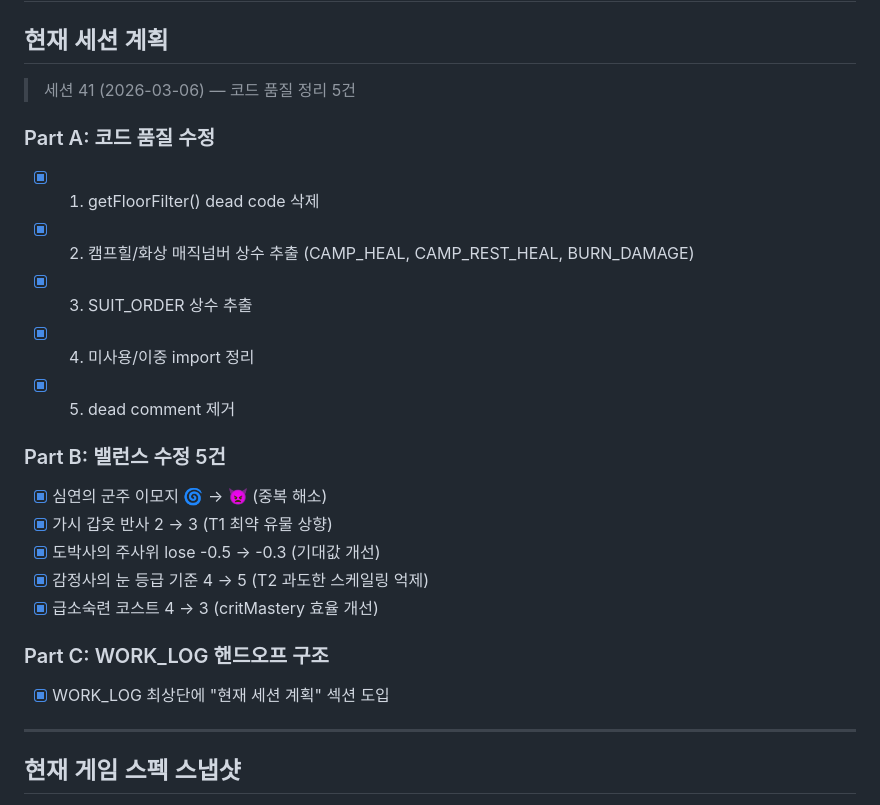
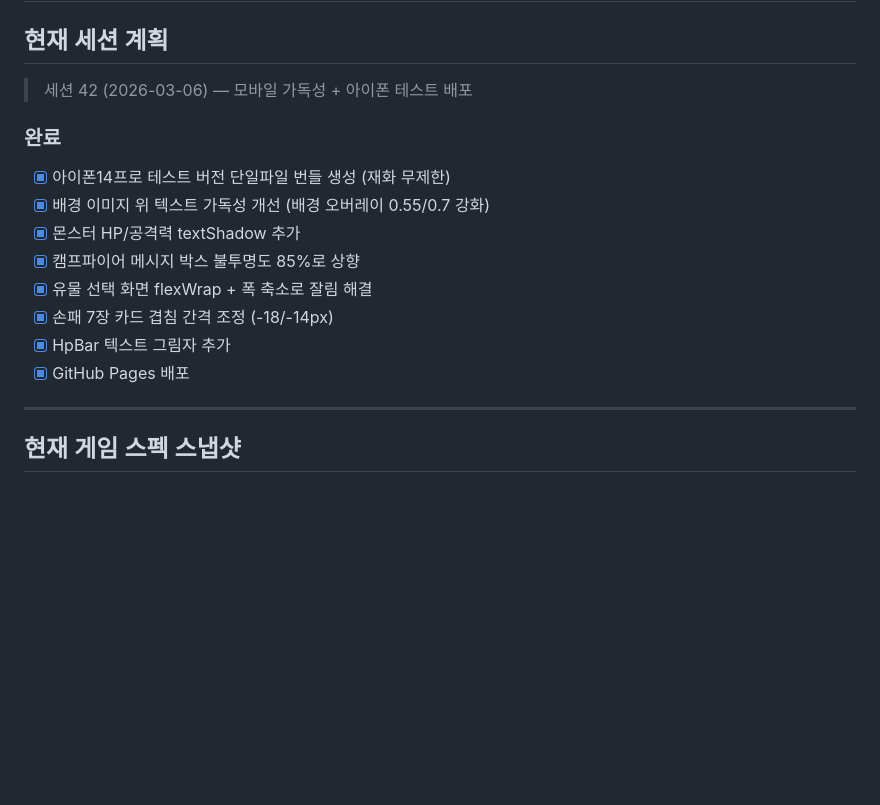
Before and after one commit to kipkip-kim/dungeonhand, a Markdown page: WORK_LOG.md, the part around one of its changes. Drawn GitHub-style; blank space fills up the shorter version.

Commit message:
세션42: WORK_LOG 스냅샷 갱신 + 세션 계획 업데이트

```diff
--- a/WORK_LOG.md
+++ b/WORK_LOG.md
@@ -1,24 +1,17 @@
 # WORK_LOG
 
 ## 현재 세션 계획
-> 세션 41 (2026-03-06) — 코드 품질 정리 5건
+> 세션 42 (2026-03-06) — 모바일 가독성 + 아이폰 테스트 배포
 
-### Part A: 코드 품질 수정
-- [x] 1. getFloorFilter() dead code 삭제
-- [x] 2. 캠프힐/화상 매직넘버 상수 추출 (CAMP_HEAL, CAMP_REST_HEAL, BURN_DAMAGE)
-- [x] 3. SUIT_ORDER 상수 추출
-- [x] 4. 미사용/이중 import 정리
-- [x] 5. dead comment 제거
-
-### Part B: 밸런스 수정 5건
-- [x] 심연의 군주 이모지 🌀 → 👿 (중복 해소)
-- [x] 가시 갑옷 반사 2 → 3 (T1 최약 유물 상향)
-- [x] 도박사의 주사위 lose -0.5 → -0.3 (기대값 개선)
-- [x] 감정사의 눈 등급 기준 4 → 5 (T2 과도한 스케일링 억제)
-- [x] 급소숙련 코스트 4 → 3 (critMastery 효율 개선)
-
-### Part C: WORK_LOG 핸드오프 구조
-- [x] WORK_LOG 최상단에 "현재 세션 계획" 섹션 도입
+### 완료
+- [x] 아이폰14프로 테스트 버전 단일파일 번들 생성 (재화 무제한)
+- [x] 배경 이미지 위 텍스트 가독성 개선 (배경 오버레이 0.55/0.7 강화)
+- [x] 몬스터 HP/공격력 textShadow 추가
+- [x] 캠프파이어 메시지 박스 불투명도 85%로 상향
+- [x] 유물 선택 화면 flexWrap + 폭 축소로 잘림 해결
+- [x] 손패 7장 카드 겹침 간격 조정 (-18/-14px)
+- [x] HpBar 텍스트 그림자 추가
+- [x] GitHub Pages 배포
 
 ---
 
```
Also changed, not shown: other parts of WORK_LOG.md (+1 -1 lines).
